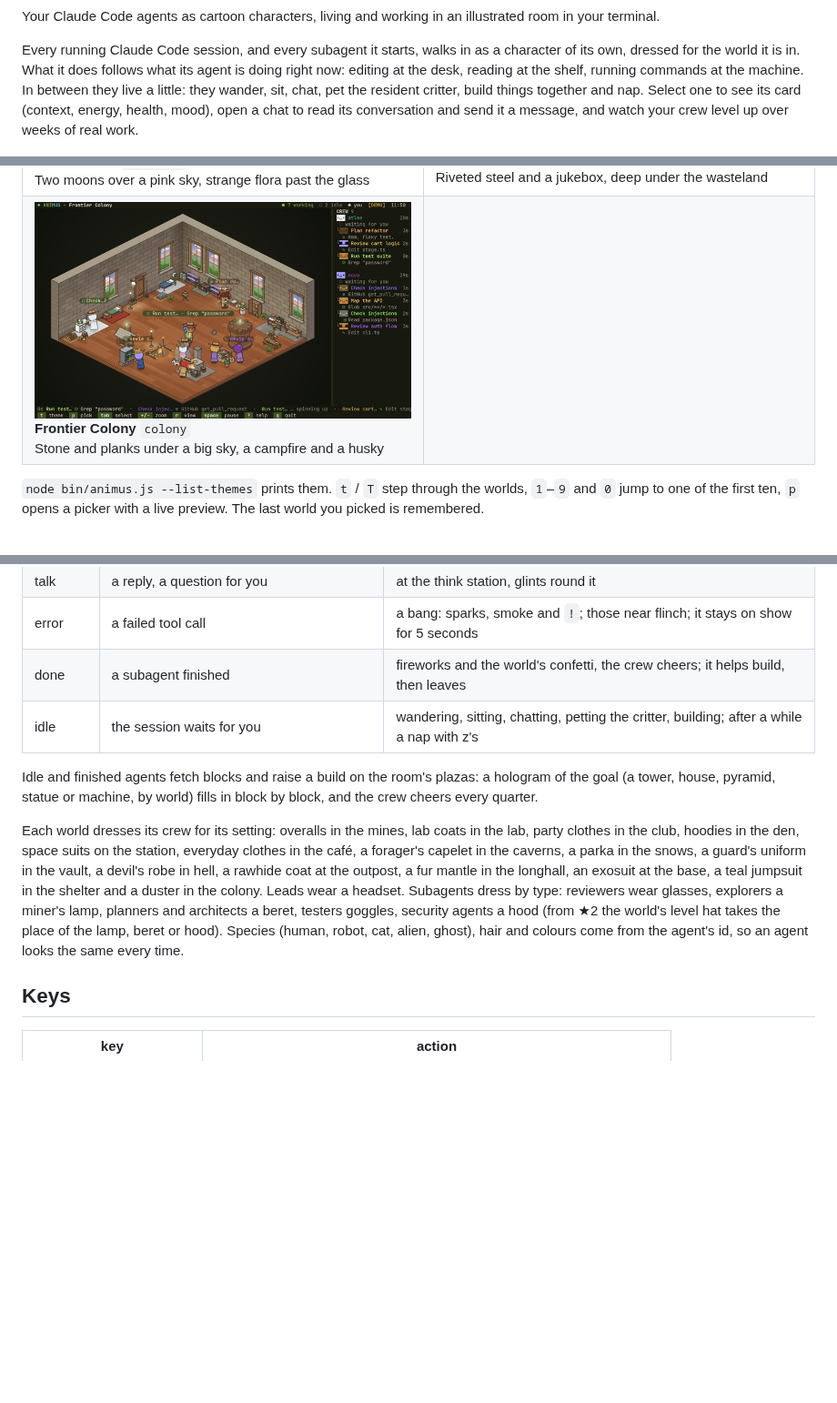
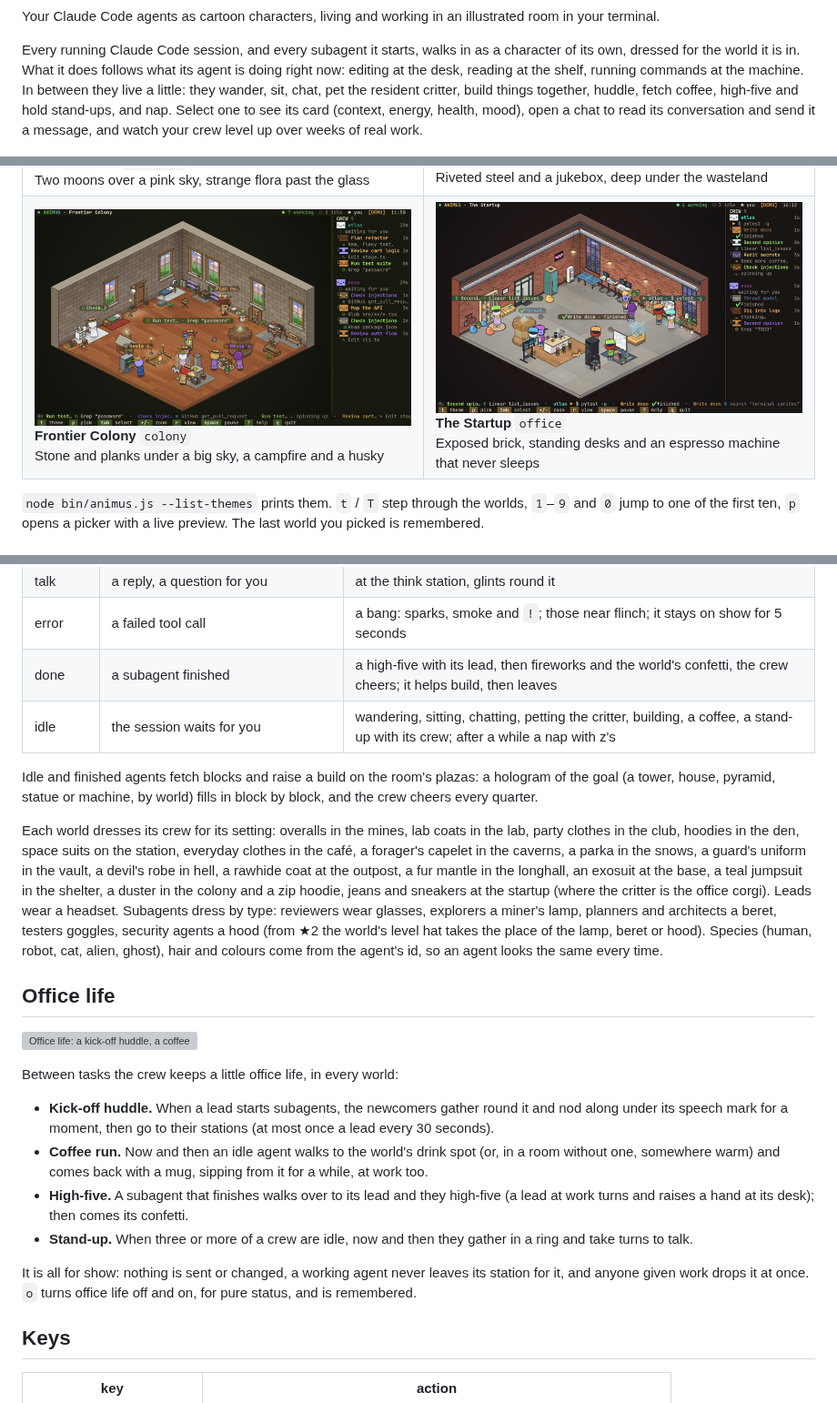
Before and after one commit to eligof/animus, a Markdown page: README.md, 3 parts joined by grey strips. Shown at 91% size. Rendered like a GitHub page; pictures changed too: docs/screenshots/office.png (added); blank space fills up the shorter version; grey boxes are pictures that could not be loaded.

Commit message:
docs: the Startup and office life in the README
The Startup in the gallery (sixteen worlds), an Office life section with
the four moments from a real Ghostty (huddle, coffee run, high-five,
stand-up), the o key and its remembered setting, the startup's clothes
and its backwards snapback.

Co-Authored-By: Claude Opus 5.5 (1M context) <noreply@anthropic.com>

```diff
--- a/README.md
+++ b/README.md
@@ -12,10 +12,11 @@ Every running Claude Code session, and every subagent it starts, walks in
 as a character of its own, dressed for the world it is in. What it does
 follows what its agent is doing right now: editing at the desk, reading at
 the shelf, running commands at the machine. In between they live a little:
-they wander, sit, chat, pet the resident critter, build things together and
-nap. Select one to see its card (context, energy, health, mood), open a chat
-to read its conversation and send it a message, and watch your crew level
-up over weeks of real work.
+they wander, sit, chat, pet the resident critter, build things together,
+huddle, fetch coffee, high-five and hold stand-ups, and nap. Select one to
+see its card (context, energy, health, mood), open a chat to read its
+conversation and send it a message, and watch your crew level up over
+weeks of real work.
 
 ![animus](docs/screenshots/hero.png)
 
@@ -86,7 +87,7 @@ hands it back. `l` turns the lamp light and glows off and on.
 | ![The Vault](docs/screenshots/vault.png)<br>**The Vault** `vault`<br>Deposit boxes, gold under amber lamps and acid in the pit | ![Hell](docs/screenshots/hell.png)<br>**Hell** `hell`<br>Lava lakes, brimstone and the bones of the damned |
 | ![Dust Outpost](docs/screenshots/dunes.png)<br>**Dust Outpost** `dunes`<br>Scrap walls, hide awnings and sand on the wind | ![Longhall](docs/screenshots/meadhall.png)<br>**Longhall** `meadhall`<br>Firelight on carved timber, snow at the high windows, mead on the long table |
 | ![Starfall Base](docs/screenshots/starfall.png)<br>**Starfall Base** `starfall`<br>Two moons over a pink sky, strange flora past the glass | ![Atomic Shelter](docs/screenshots/shelter.png)<br>**Atomic Shelter** `shelter`<br>Riveted steel and a jukebox, deep under the wasteland |
-| ![Frontier Colony](docs/screenshots/colony.png)<br>**Frontier Colony** `colony`<br>Stone and planks under a big sky, a campfire and a husky | |
+| ![Frontier Colony](docs/screenshots/colony.png)<br>**Frontier Colony** `colony`<br>Stone and planks under a big sky, a campfire and a husky | ![The Startup](docs/screenshots/office.png)<br>**The Startup** `office`<br>Exposed brick, standing desks and an espresso machine that never sleeps |
 
 `node bin/animus.js --list-themes` prints them. `t` / `T` step through the
 worlds, `1`–`9` and `0` jump to one of the first ten, `p` opens a picker
@@ -262,8 +263,8 @@ for what its agent is doing, and the prop comes alive while it is worked
 | delegate | `Agent`/`Task`, `Skill`, `SendMessage`, `Workflow` | casting a bolt at its subagent, who waves back |
 | talk | a reply, a question for you | at the think station, glints round it |
 | error | a failed tool call | a bang: sparks, smoke and `!`; those near flinch; it stays on show for 5 seconds |
-| done | a subagent finished | fireworks and the world's confetti, the crew cheers; it helps build, then leaves |
-| idle | the session waits for you | wandering, sitting, chatting, petting the critter, building; after a while a nap with z's |
+| done | a subagent finished | a high-five with its lead, then fireworks and the world's confetti, the crew cheers; it helps build, then leaves |
+| idle | the session waits for you | wandering, sitting, chatting, petting the critter, building, a coffee, a stand-up with its crew; after a while a nap with z's |
 
 Idle and finished agents fetch blocks and raise a build on the room's
 plazas: a hologram of the goal (a tower, house, pyramid, statue or machine,
@@ -274,13 +275,36 @@ coats in the lab, party clothes in the club, hoodies in the den, space
 suits on the station, everyday clothes in the café, a forager's capelet in
 the caverns, a parka in the snows, a guard's uniform in the vault, a
 devil's robe in hell, a rawhide coat at the outpost, a fur mantle in the
-longhall, an exosuit at the base, a teal jumpsuit in the shelter and a
-duster in the colony. Leads wear a headset. Subagents dress by type:
-reviewers wear glasses, explorers a miner's lamp, planners and architects
-a beret, testers goggles, security agents a hood (from ★2 the world's
-level hat takes the place of the lamp, beret or hood). Species (human,
-robot, cat, alien, ghost), hair and colours come from the agent's id, so
-an agent looks the same every time.
+longhall, an exosuit at the base, a teal jumpsuit in the shelter, a
+duster in the colony and a zip hoodie, jeans and sneakers at the startup
+(where the critter is the office corgi). Leads wear a headset. Subagents
+dress by type: reviewers wear glasses, explorers a miner's lamp, planners
+and architects a beret, testers goggles, security agents a hood (from ★2
+the world's level hat takes the place of the lamp, beret or hood). Species
+(human, robot, cat, alien, ghost), hair and colours come from the agent's
+id, so an agent looks the same every time.
+
+## Office life
+
+![Office life: a kick-off huddle, a coffee run, a high-five and a stand-up](docs/screenshots/office-life.png)
+
+Between tasks the crew keeps a little office life, in every world:
+
+- **Kick-off huddle.** When a lead starts subagents, the newcomers gather
+  round it and nod along under its speech mark for a moment, then go to
+  their stations (at most once a lead every 30 seconds).
+- **Coffee run.** Now and then an idle agent walks to the world's drink
+  spot (or, in a room without one, somewhere warm) and comes back with a
+  mug, sipping from it for a while, at work too.
+- **High-five.** A subagent that finishes walks over to its lead and they
+  high-five (a lead at work turns and raises a hand at its desk); then
+  comes its confetti.
+- **Stand-up.** When three or more of a crew are idle, now and then they
+  gather in a ring and take turns to talk.
+
+It is all for show: nothing is sent or changed, a working agent never
+leaves its station for it, and anyone given work drops it at once. `o`
+turns office life off and on, for pure status, and is remembered.
 
 ## Keys
 
```
Also changed, not shown: other parts of README.md (+6 -4 lines), 1 other file.
